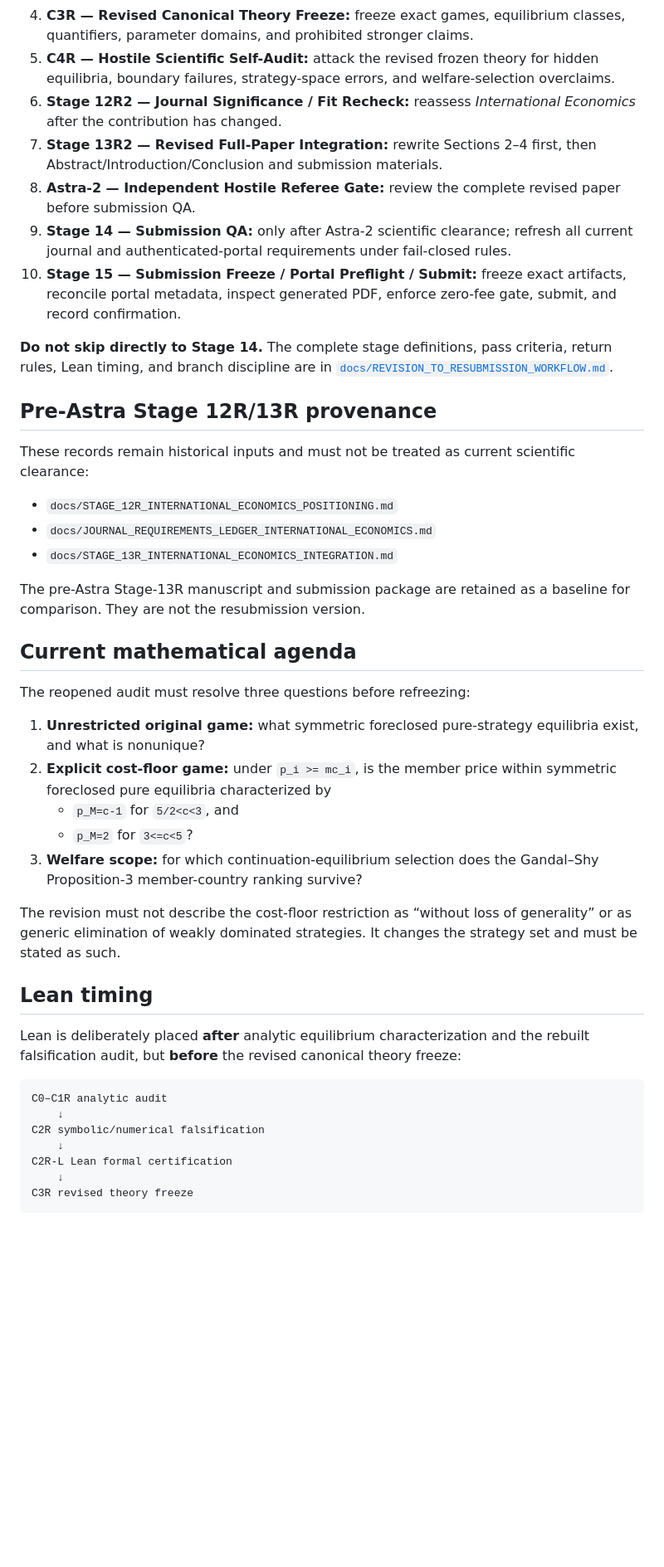
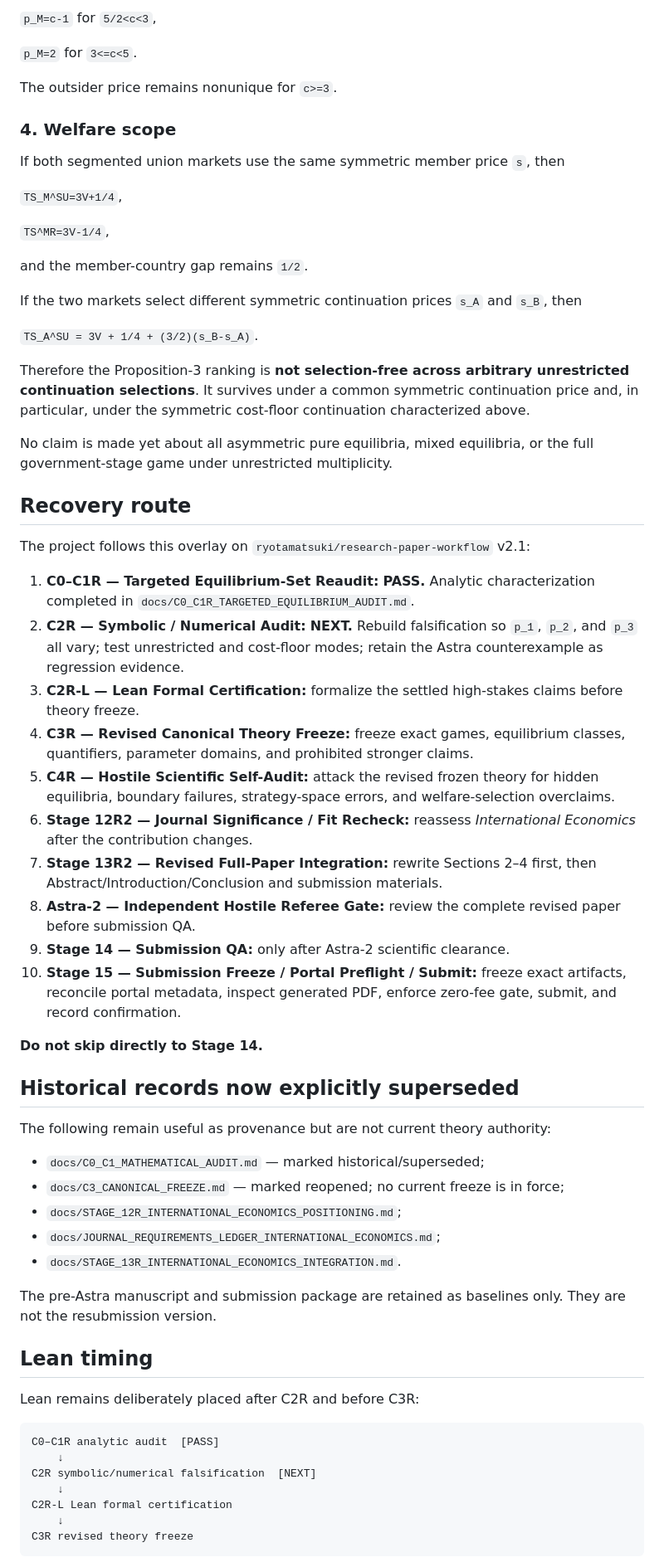
Before and after one commit to ryotamatsuki/gandal-shy-foreclosure-correction, a Markdown page: README.md, the part around one of its changes. Shown at 83% size. Rendered like a GitHub page; blank space fills up the shorter version.

````diff
--- a/README.md
+++ b/README.md
@@ -40,43 +64,64 @@ The project now follows this project-specific overlay on `ryotamatsuki/research-
+`p_M=c-1` for `5/2<c<3`,
+
+`p_M=2` for `3<=c<5`.
+
+The outsider price remains nonunique for `c>=3`.
+
+### 4. Welfare scope
+
+If both segmented union markets use the same symmetric member price `s`, then
+
+`TS_M^SU=3V+1/4`,
+
+`TS^MR=3V-1/4`,
+
+and the member-country gap remains `1/2`.
+
+If the two markets select different symmetric continuation prices `s_A` and `s_B`, then
+
+`TS_A^SU = 3V + 1/4 + (3/2)(s_B-s_A)`.
+
+Therefore the Proposition-3 ranking is **not selection-free across arbitrary unrestricted continuation selections**. It survives under a common symmetric continuation price and, in particular, under the symmetric cost-floor continuation characterized above.
+
+No claim is made yet about all asymmetric pure equilibria, mixed equilibria, or the full government-stage game under unrestricted multiplicity.
+
+## Recovery route
+
+The project follows this overlay on `ryotamatsuki/research-paper-workflow` v2.1:
+
+1. **C0–C1R — Targeted Equilibrium-Set Reaudit:** **PASS.** Analytic characterization completed in `docs/C0_C1R_TARGETED_EQUILIBRIUM_AUDIT.md`.
+2. **C2R — Symbolic / Numerical Audit:** **NEXT.** Rebuild falsification so `p_1`, `p_2`, and `p_3` all vary; test unrestricted and cost-floor modes; retain the Astra counterexample as regression evidence.
+3. **C2R-L — Lean Formal Certification:** formalize the settled high-stakes claims before theory freeze.
 4. **C3R — Revised Canonical Theory Freeze:** freeze exact games, equilibrium classes, quantifiers, parameter domains, and prohibited stronger claims.
 5. **C4R — Hostile Scientific Self-Audit:** attack the revised frozen theory for hidden equilibria, boundary failures, strategy-space errors, and welfare-selection overclaims.
-6. **Stage 12R2 — Journal Significance / Fit Recheck:** reassess *International Economics* after the contribution has changed.
+6. **Stage 12R2 — Journal Significance / Fit Recheck:** reassess *International Economics* after the contribution changes.
 7. **Stage 13R2 — Revised Full-Paper Integration:** rewrite Sections 2–4 first, then Abstract/Introduction/Conclusion and submission materials.
 8. **Astra-2 — Independent Hostile Referee Gate:** review the complete revised paper before submission QA.
-9. **Stage 14 — Submission QA:** only after Astra-2 scientific clearance; refresh all current journal and authenticated-portal requirements under fail-closed rules.
+9. **Stage 14 — Submission QA:** only after Astra-2 scientific clearance.
 10. **Stage 15 — Submission Freeze / Portal Preflight / Submit:** freeze exact artifacts, reconcile portal metadata, inspect generated PDF, enforce zero-fee gate, submit, and record confirmation.
 
-**Do not skip directly to Stage 14.** The complete stage definitions, pass criteria, return rules, Lean timing, and branch discipline are in [`docs/REVISION_TO_RESUBMISSION_WORKFLOW.md`](docs/REVISION_TO_RESUBMISSION_WORKFLOW.md).
+**Do not skip directly to Stage 14.**
 
-## Pre-Astra Stage 12R/13R provenance
+## Historical records now explicitly superseded
 
-These records remain historical inputs and must not be treated as current scientific clearance:
+The following remain useful as provenance but are not current theory authority:
 
-- `docs/STAGE_12R_INTERNATIONAL_ECONOMICS_POSITIONING.md`
-- `docs/JOURNAL_REQUIREMENTS_LEDGER_INTERNATIONAL_ECONOMICS.md`
-- `docs/STAGE_13R_INTERNATIONAL_ECONOMICS_INTEGRATION.md`
+- `docs/C0_C1_MATHEMATICAL_AUDIT.md` — marked historical/superseded;
+- `docs/C3_CANONICAL_FREEZE.md` — marked reopened; no current freeze is in force;
+- `docs/STAGE_12R_INTERNATIONAL_ECONOMICS_POSITIONING.md`;
+- `docs/JOURNAL_REQUIREMENTS_LEDGER_INTERNATIONAL_ECONOMICS.md`;
+- `docs/STAGE_13R_INTERNATIONAL_ECONOMICS_INTEGRATION.md`.
 
-The pre-Astra Stage-13R manuscript and submission package are retained as a baseline for comparison. They are not the resubmission version.
-
-## Current mathematical agenda
-
-The reopened audit must resolve three questions before refreezing:
-
-1. **Unrestricted original game:** what symmetric foreclosed pure-strategy equilibria exist, and what is nonunique?
-2. **Explicit cost-floor game:** under `p_i >= mc_i`, is the member price within symmetric foreclosed pure equilibria characterized by
-   - `p_M=c-1` for `5/2<c<3`, and
-   - `p_M=2` for `3<=c<5`?
-3. **Welfare scope:** for which continuation-equilibrium selection does the Gandal–Shy Proposition-3 member-country ranking survive?
-
-The revision must not describe the cost-floor restriction as “without loss of generality” or as generic elimination of weakly dominated strategies. It changes the strategy set and must be stated as such.
+The pre-Astra manuscript and submission package are retained as baselines only. They are not the resubmission version.
 
 ## Lean timing
 
-Lean is deliberately placed **after** analytic equilibrium characterization and the rebuilt falsification audit, but **before** the revised canonical theory freeze:
+Lean remains deliberately placed after C2R and before C3R:
 
 ```text
-C0–C1R analytic audit
+C0–C1R analytic audit  [PASS]
     ↓
-C2R symbolic/numerical falsification
+C2R symbolic/numerical falsification  [NEXT]
     ↓
 C2R-L Lean formal certification
     ↓
````
Also changed, not shown: other parts of README.md (+54 -44 lines).
